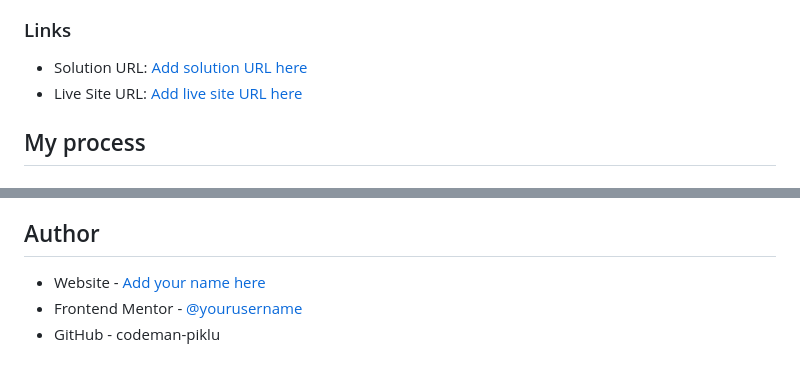
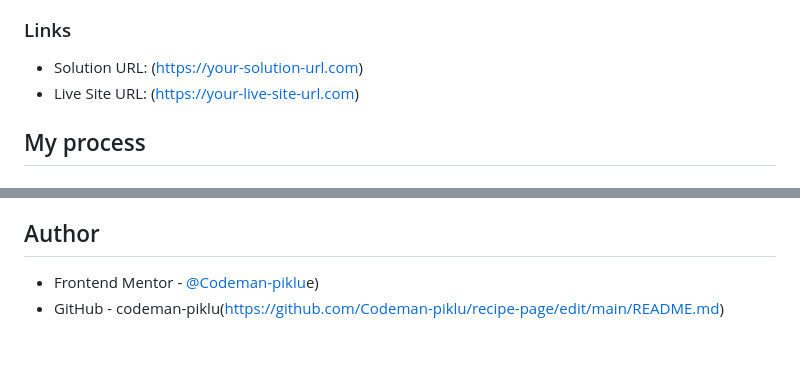
Before and after one commit to Codeman-piklu/recipe-page, a Markdown page: README.md, 2 parts joined by grey strips. Rendered like a GitHub page.

```diff
--- a/README.md
+++ b/README.md
@@ -23,8 +23,8 @@ This recipe page is a fully responsive design that features a simple omelette re
 ### Screenshot
 ![](./Screenshot%20(24).png)
 ### Links
-- Solution URL: [Add solution URL here](https://your-solution-url.com)
-- Live Site URL: [Add live site URL here](https://your-live-site-url.com)
+- Solution URL: (https://your-solution-url.com)
+- Live Site URL: ([https://your-live-site-url.com](https://moonlit-sunflower-650b60.netlify.app/))
 
 ## My process
 
@@ -107,6 +107,6 @@ This project reinforced my understanding of responsive design and semantic HTML.
 
 ## Author
 
-- Website - [Add your name here](https://www.your-site.com)
-- Frontend Mentor - [@yourusername](https://www.frontendmentor.io/profile/yourusername)
-- GitHub - codeman-piklu
+
+- Frontend Mentor - [@Codeman-piklu](https://www.frontendmentor.io/profile/Codeman-piklu)e)
+- GitHub - codeman-piklu(https://github.com/Codeman-piklu/recipe-page/edit/main/README.md)
```
